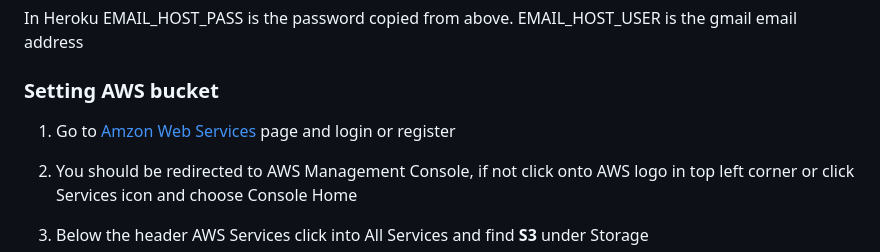
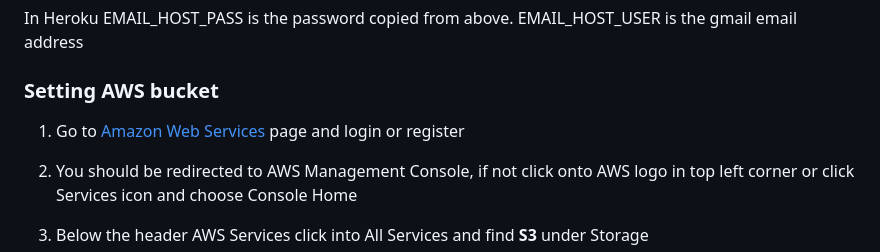
Before and after one commit to pagioro/The_Good_Reader, a Markdown page: README.md, the part around the change. Rendered like a GitHub page.

```diff
--- a/README.md
+++ b/README.md
@@ -585,7 +585,7 @@ EMAIL_HOST_USER is the gmail email address
 
 ### Setting AWS bucket
 
-1. Go to [Amzon Web Services](https://aws.amazon.com/) page and login or register
+1. Go to [Amazon Web Services](https://aws.amazon.com/) page and login or register
 
 2. You should be redirected to AWS Management Console, if not click onto AWS logo in top left corner or click Services icon and choose Console Home
 
```
